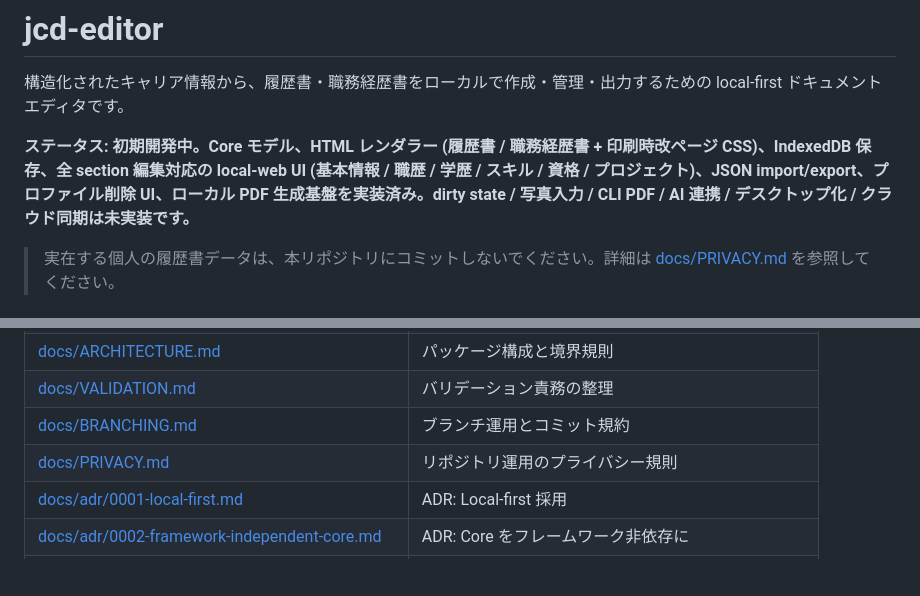
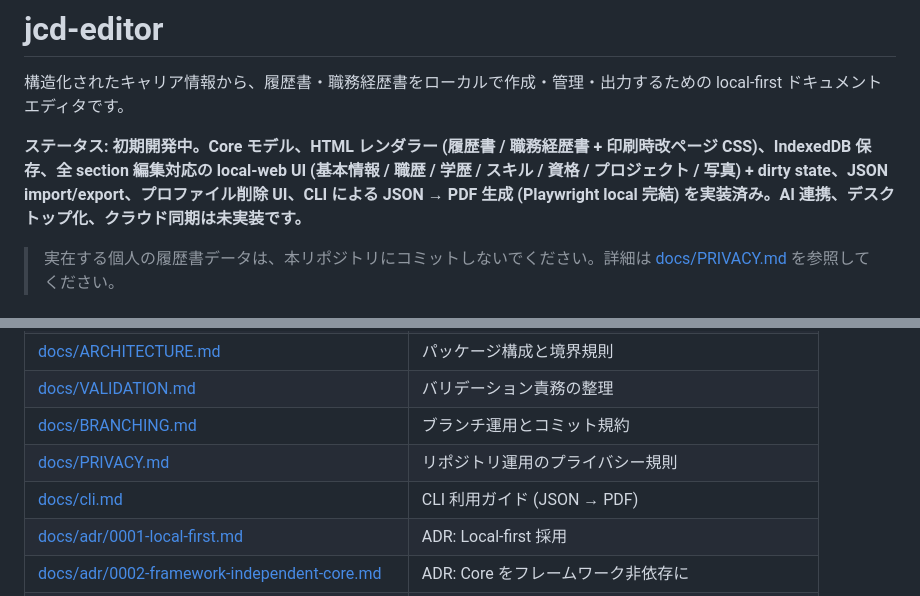
Before and after one commit to toshtag/jcd-editor, a Markdown page: README.md, 2 parts joined by grey strips. GitHub-like rendering; blank space fills up the shorter version.

```diff
--- a/README.md
+++ b/README.md
@@ -2,7 +2,7 @@
 
 構造化されたキャリア情報から、履歴書・職務経歴書をローカルで作成・管理・出力するための local-first ドキュメントエディタです。
 
-**ステータス: 初期開発中。Core モデル、HTML レンダラー (履歴書 / 職務経歴書 + 印刷時改ページ CSS)、IndexedDB 保存、全 section 編集対応の local-web UI (基本情報 / 職歴 / 学歴 / スキル / 資格 / プロジェクト)、JSON import/export、プロファイル削除 UI、ローカル PDF 生成基盤を実装済み。dirty state / 写真入力 / CLI PDF / AI 連携 / デスクトップ化 / クラウド同期は未実装です。**
+**ステータス: 初期開発中。Core モデル、HTML レンダラー (履歴書 / 職務経歴書 + 印刷時改ページ CSS)、IndexedDB 保存、全 section 編集対応の local-web UI (基本情報 / 職歴 / 学歴 / スキル / 資格 / プロジェクト / 写真) + dirty state、JSON import/export、プロファイル削除 UI、CLI による JSON → PDF 生成 (Playwright local 完結) を実装済み。AI 連携、デスクトップ化、クラウド同期は未実装です。**
 
 > 実在する個人の履歴書データは、本リポジトリにコミットしないでください。詳細は [docs/PRIVACY.md](docs/PRIVACY.md) を参照してください。
 
@@ -58,6 +58,7 @@ UI フレームワークの世代交代はプロダクトの寿命より短い
 | [docs/VALIDATION.md](docs/VALIDATION.md) | バリデーション責務の整理 |
 | [docs/BRANCHING.md](docs/BRANCHING.md) | ブランチ運用とコミット規約 |
 | [docs/PRIVACY.md](docs/PRIVACY.md) | リポジトリ運用のプライバシー規則 |
+| [docs/cli.md](docs/cli.md) | CLI 利用ガイド (JSON → PDF) |
 | [docs/adr/0001-local-first.md](docs/adr/0001-local-first.md) | ADR: Local-first 採用 |
 | [docs/adr/0002-framework-independent-core.md](docs/adr/0002-framework-independent-core.md) | ADR: Core をフレームワーク非依存に |
 | [docs/adr/0003-isodate-internal-representation.md](docs/adr/0003-isodate-internal-representation.md) | ADR: 日付の内部表現を ISO 8601 文字列に統一 |
```
Also changed, not shown: docs/ROADMAP.md (+22 -20 lines), docs/cli.md (added, +94 -0 lines).
